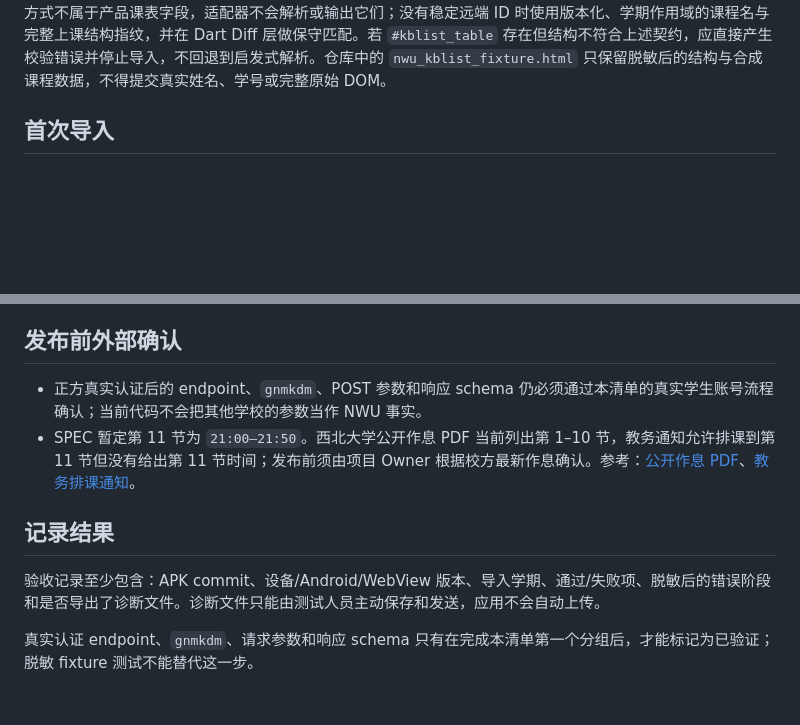
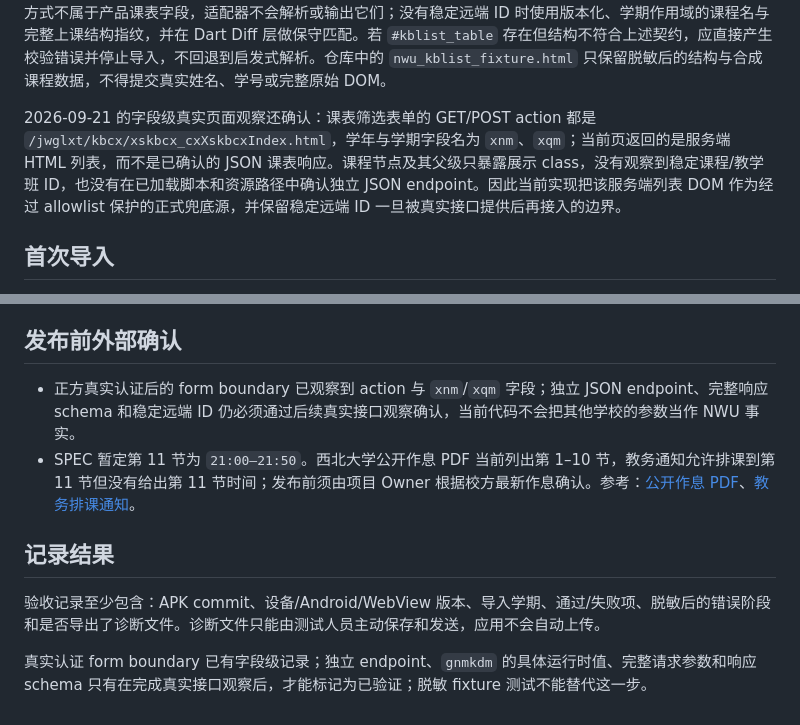
Before and after one commit to AceYKN/NWU-Schedule, a Markdown page: docs/manual-integration.md, 2 parts joined by grey strips. Drawn GitHub-style; blank space fills up the shorter version.

Commit message:
docs(import): record observed form boundary

````diff
--- a/docs/manual-integration.md
+++ b/docs/manual-integration.md
@@ -30,6 +30,8 @@ jc_<weekday>-<start>-<end>    -> 节次范围
 ```
 
 当前 V9 列表页的课程单元使用 `.timetable_con`：课程名在 `.title`，带 `glyphicon-calendar` 的字体节点提供“节次/周次”，带 `glyphicon-map-marker` 的字体节点提供“校区/教室”，带 `glyphicon-user` 的字体节点提供教师。真实页面的日历字段可能显示为 `周数：1-18周`，适配器会去掉这个展示标签后再解析周次。旧版或脱敏 fixture 中的 `周数：`、`校区:`、`上课地点：`、`教师：` 标签分支仍保留。DOM 适配器优先从这些结构化字段切分产品字段，不再从视觉矩阵表中猜列位置；`#kbgrid_table_0` 不作为主解析源。课程代码、教学班、学分和考核方式不属于产品课表字段，适配器不会解析或输出它们；没有稳定远端 ID 时使用版本化、学期作用域的课程名与完整上课结构指纹，并在 Dart Diff 层做保守匹配。若 `#kblist_table` 存在但结构不符合上述契约，应直接产生校验错误并停止导入，不回退到启发式解析。仓库中的 `nwu_kblist_fixture.html` 只保留脱敏后的结构与合成课程数据，不得提交真实姓名、学号或完整原始 DOM。
+
+2026-09-21 的字段级真实页面观察还确认：课表筛选表单的 GET/POST action 都是 `/jwglxt/kbcx/xskbcx_cxXskbcxIndex.html`，学年与学期字段名为 `xnm`、`xqm`；当前页返回的是服务端 HTML 列表，而不是已确认的 JSON 课表响应。课程节点及其父级只暴露展示 class，没有观察到稳定课程/教学班 ID，也没有在已加载脚本和资源路径中确认独立 JSON endpoint。因此当前实现把该服务端列表 DOM 作为经过 allowlist 保护的正式兜底源，并保留稳定远端 ID 一旦被真实接口提供后再接入的边界。
 
 ## 首次导入
 
@@ -77,11 +79,11 @@ jc_<weekday>-<start>-<end>    -> 节次范围
 
 ## 发布前外部确认
 
-- 正方真实认证后的 endpoint、`gnmkdm`、POST 参数和响应 schema 仍必须通过本清单的真实学生账号流程确认；当前代码不会把其他学校的参数当作 NWU 事实。
+- 正方真实认证后的 form boundary 已观察到 action 与 `xnm`/`xqm` 字段；独立 JSON endpoint、完整响应 schema 和稳定远端 ID 仍必须通过后续真实接口观察确认，当前代码不会把其他学校的参数当作 NWU 事实。
 - SPEC 暂定第 11 节为 `21:00–21:50`。西北大学公开作息 PDF 当前列出第 1–10 节，教务通知允许排课到第 11 节但没有给出第 11 节时间；发布前须由项目 Owner 根据校方最新作息确认。参考：[公开作息 PDF](https://www.nwu.edu.cn/__local/A/1C/E3/5C1FC71F3FD6DD7D62660973AEB_437A7D4A_2517.pdf?e=.pdf)、[教务排课通知](https://jwc.nwu.edu.cn/info/1034/10591.htm)。
 
 ## 记录结果
 
 验收记录至少包含：APK commit、设备/Android/WebView 版本、导入学期、通过/失败项、脱敏后的错误阶段和是否导出了诊断文件。诊断文件只能由测试人员主动保存和发送，应用不会自动上传。
 
-真实认证 endpoint、`gnmkdm`、请求参数和响应 schema 只有在完成本清单第一个分组后，才能标记为已验证；脱敏 fixture 测试不能替代这一步。
+真实认证 form boundary 已有字段级记录；独立 endpoint、`gnmkdm` 的具体运行时值、完整请求参数和响应 schema 只有在完成真实接口观察后，才能标记为已验证；脱敏 fixture 测试不能替代这一步。
````
Also changed, not shown: docs/spec-acceptance-status.md (+1 -1 lines).
